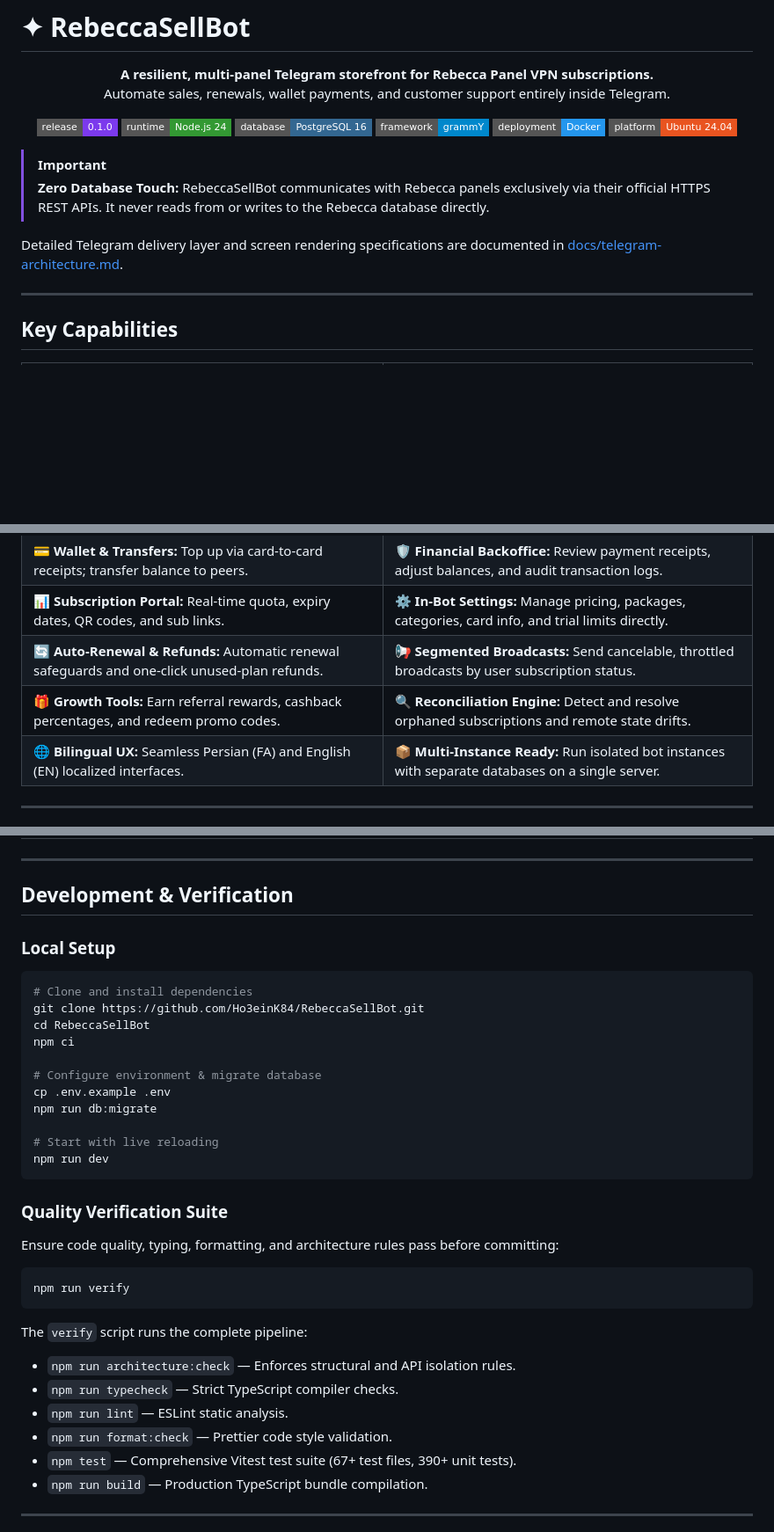
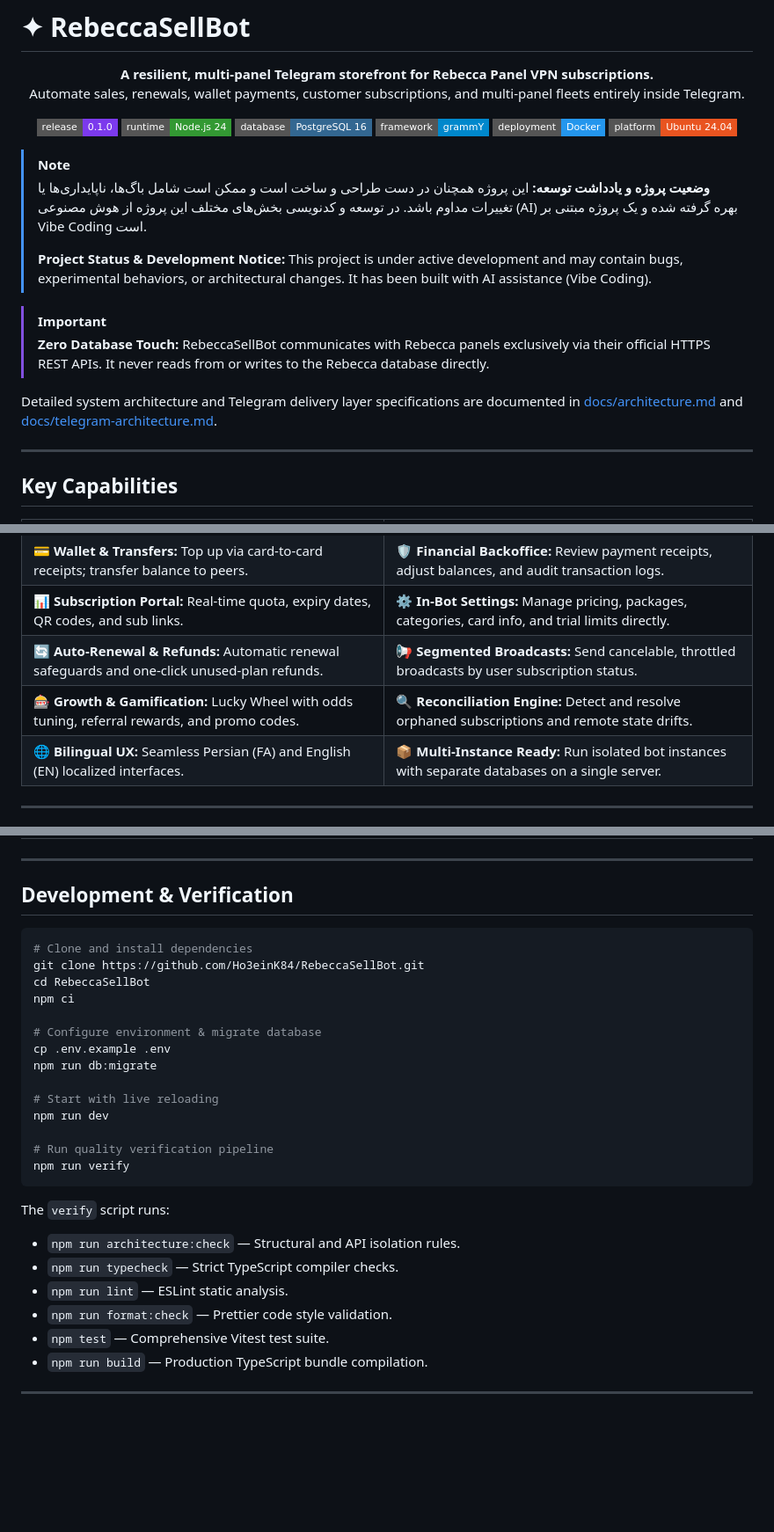
Before and after one commit to Ho3einK84/RebeccaSellBot, a Markdown page: README.md, 3 parts joined by grey strips. Shown at 88% size. Drawn GitHub-style; badges without logos; blank space fills up the shorter version.

````diff
--- a/README.md
+++ b/README.md
@@ -3,7 +3,7 @@
 <p align="center">
   <strong>A resilient, multi-panel Telegram storefront for Rebecca Panel VPN subscriptions.</strong>
   <br />
-  Automate sales, renewals, wallet payments, and customer support entirely inside Telegram.
+  Automate sales, renewals, wallet payments, customer subscriptions, and multi-panel fleets entirely inside Telegram.
 </p>
 
 <p align="center">
@@ -15,10 +15,15 @@
   <img src="https://img.shields.io/badge/platform-Ubuntu%2024.04-E95420?style=flat-square" alt="Ubuntu 24.04" />
 </p>
 
+> [!NOTE]
+> **وضعیت پروژه و یادداشت توسعه:** این پروژه همچنان در دست طراحی و ساخت است و ممکن است شامل باگ‌ها، ناپایداری‌ها یا تغییرات مداوم باشد. در توسعه و کدنویسی بخش‌های مختلف این پروژه از هوش مصنوعی (AI) بهره گرفته شده و یک پروژه مبتنی بر Vibe Coding است.
+>
+> **Project Status & Development Notice:** This project is under active development and may contain bugs, experimental behaviors, or architectural changes. It has been built with AI assistance (Vibe Coding).
+
 > [!IMPORTANT]
 > **Zero Database Touch:** RebeccaSellBot communicates with Rebecca panels exclusively via their official HTTPS REST APIs. It never reads from or writes to the Rebecca database directly.
 
-Detailed Telegram delivery layer and screen rendering specifications are documented in [docs/telegram-architecture.md](docs/telegram-architecture.md).
+Detailed system architecture and Telegram delivery layer specifications are documented in [docs/architecture.md](docs/architecture.md) and [docs/telegram-architecture.md](docs/telegram-architecture.md).
 
 ---
 
@@ -30,7 +35,7 @@ Detailed Telegram delivery layer and screen rendering specifications are documen
 | 💳 **Wallet & Transfers:** Top up via card-to-card receipts; transfer balance to peers.        | 🛡️ **Financial Backoffice:** Review payment receipts, adjust balances, and audit transaction logs.  |
 | 📊 **Subscription Portal:** Real-time quota, expiry dates, QR codes, and sub links.            | ⚙️ **In-Bot Settings:** Manage pricing, packages, categories, card info, and trial limits directly. |
 | 🔄 **Auto-Renewal & Refunds:** Automatic renewal safeguards and one-click unused-plan refunds. | 📢 **Segmented Broadcasts:** Send cancelable, throttled broadcasts by user subscription status.     |
-| 🎁 **Growth Tools:** Earn referral rewards, cashback percentages, and redeem promo codes.      | 🔍 **Reconciliation Engine:** Detect and resolve orphaned subscriptions and remote state drifts.    |
+| 🎰 **Growth & Gamification:** Lucky Wheel with odds tuning, referral rewards, and promo codes. | 🔍 **Reconciliation Engine:** Detect and resolve orphaned subscriptions and remote state drifts.    |
 | 🌐 **Bilingual UX:** Seamless Persian (FA) and English (EN) localized interfaces.              | 📦 **Multi-Instance Ready:** Run isolated bot instances with separate databases on a single server. |
 
 ---
@@ -202,8 +153,6 @@ For safety, restoring a full bundle into an already-provisioned instance require
 
 ## Development & Verification
 
-### Local Setup
-
 ```bash
 # Clone and install dependencies
 git clone https://github.com/Ho3einK84/RebeccaSellBot.git
@@ -216,23 +165,18 @@ npm run db:migrate
 
 # Start with live reloading
 npm run dev
-```
 
-### Quality Verification Suite
-
-Ensure code quality, typing, formatting, and architecture rules pass before committing:
-
-```bash
+# Run quality verification pipeline
 npm run verify
 ```
 
-The `verify` script runs the complete pipeline:
+The `verify` script runs:
 
-- `npm run architecture:check` — Enforces structural and API isolation rules.
+- `npm run architecture:check` — Structural and API isolation rules.
 - `npm run typecheck` — Strict TypeScript compiler checks.
 - `npm run lint` — ESLint static analysis.
 - `npm run format:check` — Prettier code style validation.
-- `npm test` — Comprehensive Vitest test suite (67+ test files, 390+ unit tests).
+- `npm test` — Comprehensive Vitest test suite.
 - `npm run build` — Production TypeScript bundle compilation.
 
 ---
````
Also changed, not shown: other parts of README.md (+10 -64 lines), docs/architecture.md (added, +289 -0 lines), docs/telegram-architecture.md (+4 -1 lines).
